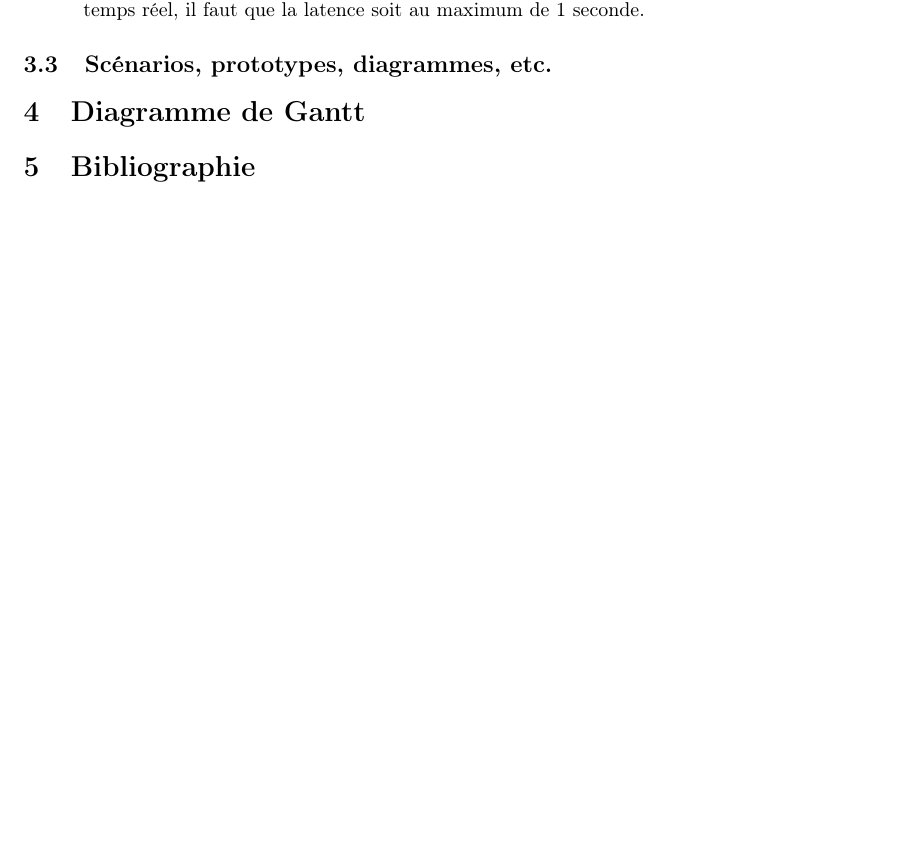
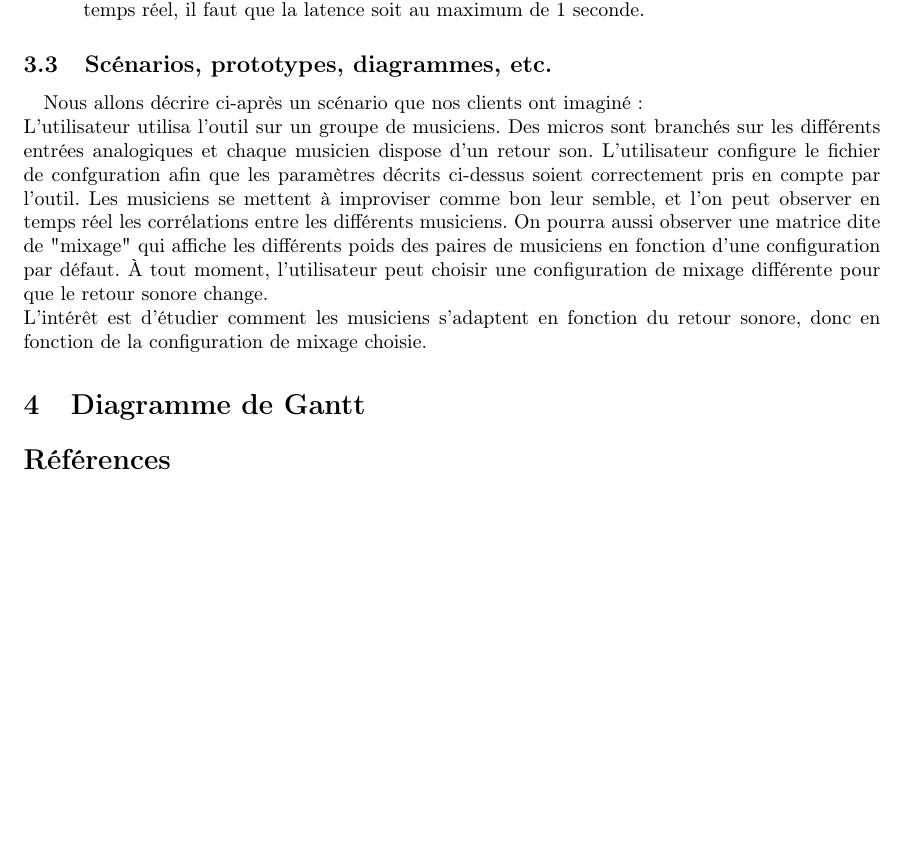
Before and after one commit to scrime-u-bordeaux/S8-PDP, a LaTeX document (analyse-besoins/analyse-besoins.tex): part of page 2 of 2, cut so that both start at the same text. Compiled offline with pdfLaTeX.

Commit message:
Update cahier des besoins

```diff
--- a/analyse-besoins/analyse-besoins.tex
+++ b/analyse-besoins/analyse-besoins.tex
@@ -6,6 +6,8 @@
 \usepackage[francais]{babel}  % langue
 \usepackage{graphicx}         % images
 \usepackage{verbatim}
+\usepackage{url}
+\bibliographystyle{alpha}
 
 \title{Document d'analyse des besoins}
 \author{Alexandre Casanova-Franger\\
@@ -70,6 +72,20 @@
       soit au maximum de 1 seconde.
     \end{itemize}
     \subsection{Scénarios, prototypes, diagrammes, etc.}
+      \paragraph{}
+      Nous allons décrire ci-après un scénario que nos clients ont imaginé :\\
+      L'utilisateur utilisa l'outil sur un groupe de musiciens. Des micros sont
+      branchés sur les différents entrées analogiques et chaque musicien dispose
+      d'un retour son. L'utilisateur configure le fichier de confguration afin
+      que les paramètres décrits ci-dessus soient correctement pris en compte
+      par l'outil. Les musiciens se mettent à improviser comme bon leur semble,
+      et l'on peut observer en temps réel les corrélations entre les différents
+      musiciens. On pourra aussi observer une matrice dite de "mixage" qui
+      affiche les différents poids des paires de musiciens en fonction d'une
+      configuration par défaut. À tout moment, l'utilisateur peut choisir une
+      configuration de mixage différente pour que le retour sonore change.\\
+      L'intérêt est d'étudier comment les musiciens s'adaptent en fonction du
+      retour sonore, donc en fonction de la configuration de mixage choisie.
   \section{Diagramme de Gantt}
-  \section{Bibliographie}
+  \bibliography{analyse-besoins}
 \end{document}
```
Also changed, not shown: analyse-besoins/analyse-besoins.pdf, analyse-besoins/analyse-besoins.tex (4 more changed lines).
